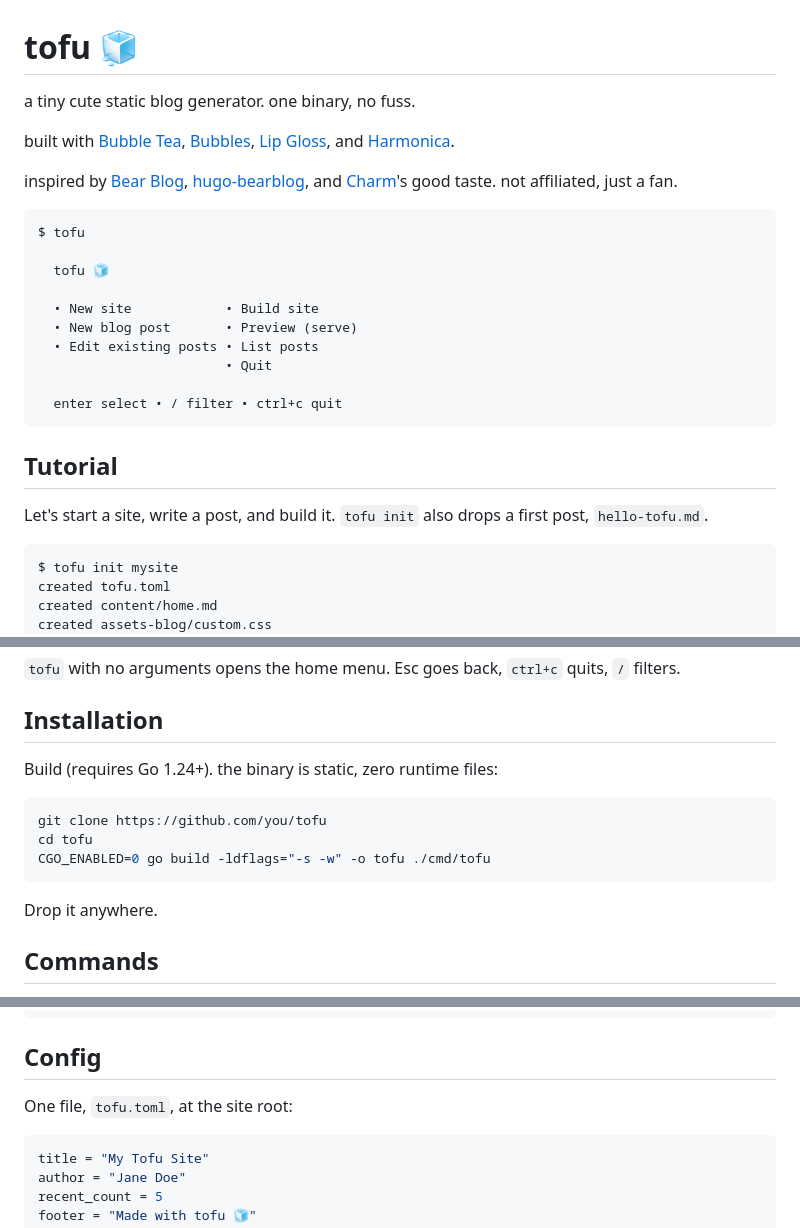
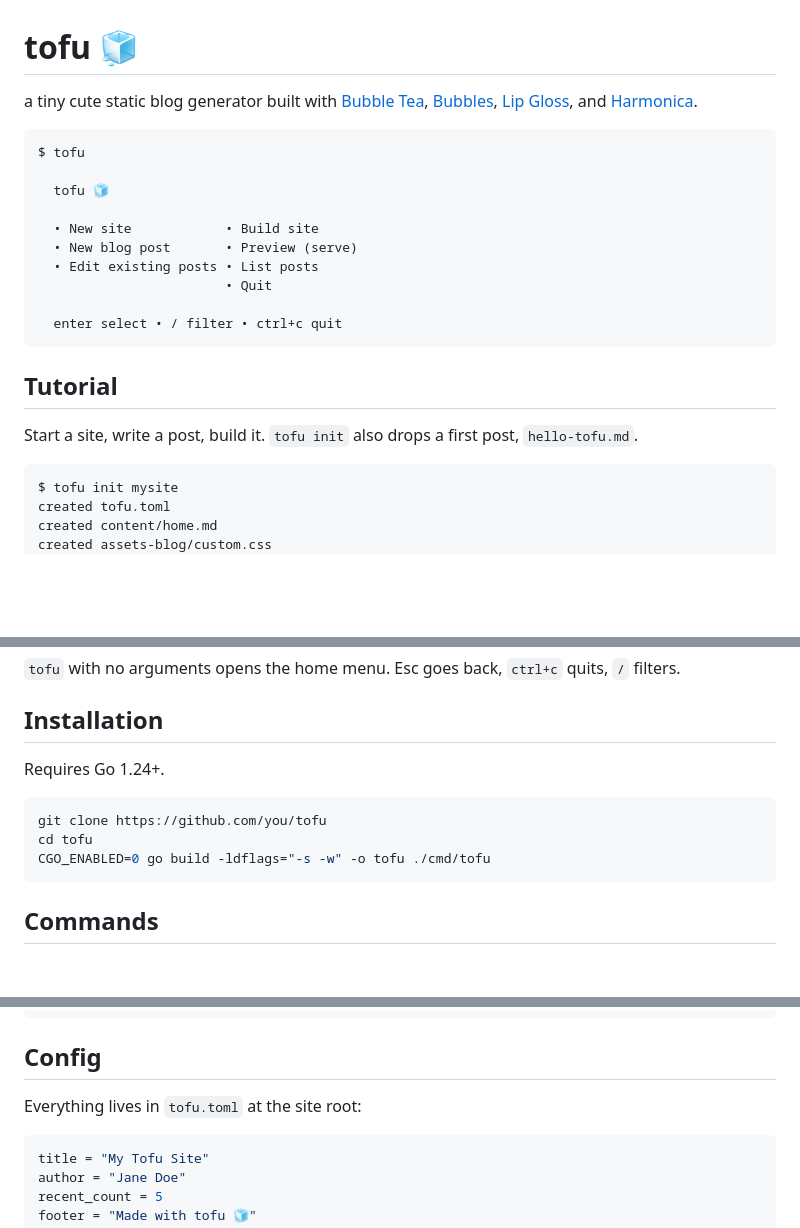
Before and after one commit to lukgth/tofu, a Markdown page: README.md, 3 parts joined by grey strips. Drawn GitHub-style; blank space fills up the shorter version.

Commit message:
readme: cut marketing filler

````diff
--- a/README.md
+++ b/README.md
@@ -1,11 +1,7 @@
 # tofu 🧊
 
-a tiny cute static blog generator. one binary, no fuss.
-
-built with [Bubble Tea], [Bubbles], [Lip Gloss], and [Harmonica].
-
-inspired by [Bear Blog], [hugo-bearblog], and [Charm]'s good taste.
-not affiliated, just a fan.
+a tiny cute static blog generator built with [Bubble Tea], [Bubbles],
+[Lip Gloss], and [Harmonica].
 
 ```text
 $ tofu
@@ -22,8 +18,8 @@ $ tofu
 
 ## Tutorial
 
-Let's start a site, write a post, and build it. `tofu init` also drops
-a first post, `hello-tofu.md`.
+Start a site, write a post, build it. `tofu init` also drops a first
+post, `hello-tofu.md`.
 
 ```sh
 $ tofu init mysite
@@ -45,15 +41,13 @@ quits, `/` filters.
 
 ## Installation
 
-Build (requires Go 1.24+). the binary is static, zero runtime files:
+Requires Go 1.24+.
 
 ```sh
 git clone https://github.com/you/tofu
 cd tofu
 CGO_ENABLED=0 go build -ldflags="-s -w" -o tofu ./cmd/tofu
 ```
-
-Drop it anywhere.
 
 ## Commands
 
@@ -102,7 +96,7 @@ serving public at http://127.0.0.1:8787 (ctrl+c to stop)
 
 ## Config
 
-One file, `tofu.toml`, at the site root:
+Everything lives in `tofu.toml` at the site root:
 
 ```toml
 title = "My Tofu Site"
````
Also changed, not shown: other parts of README.md (+1 -4 lines).
